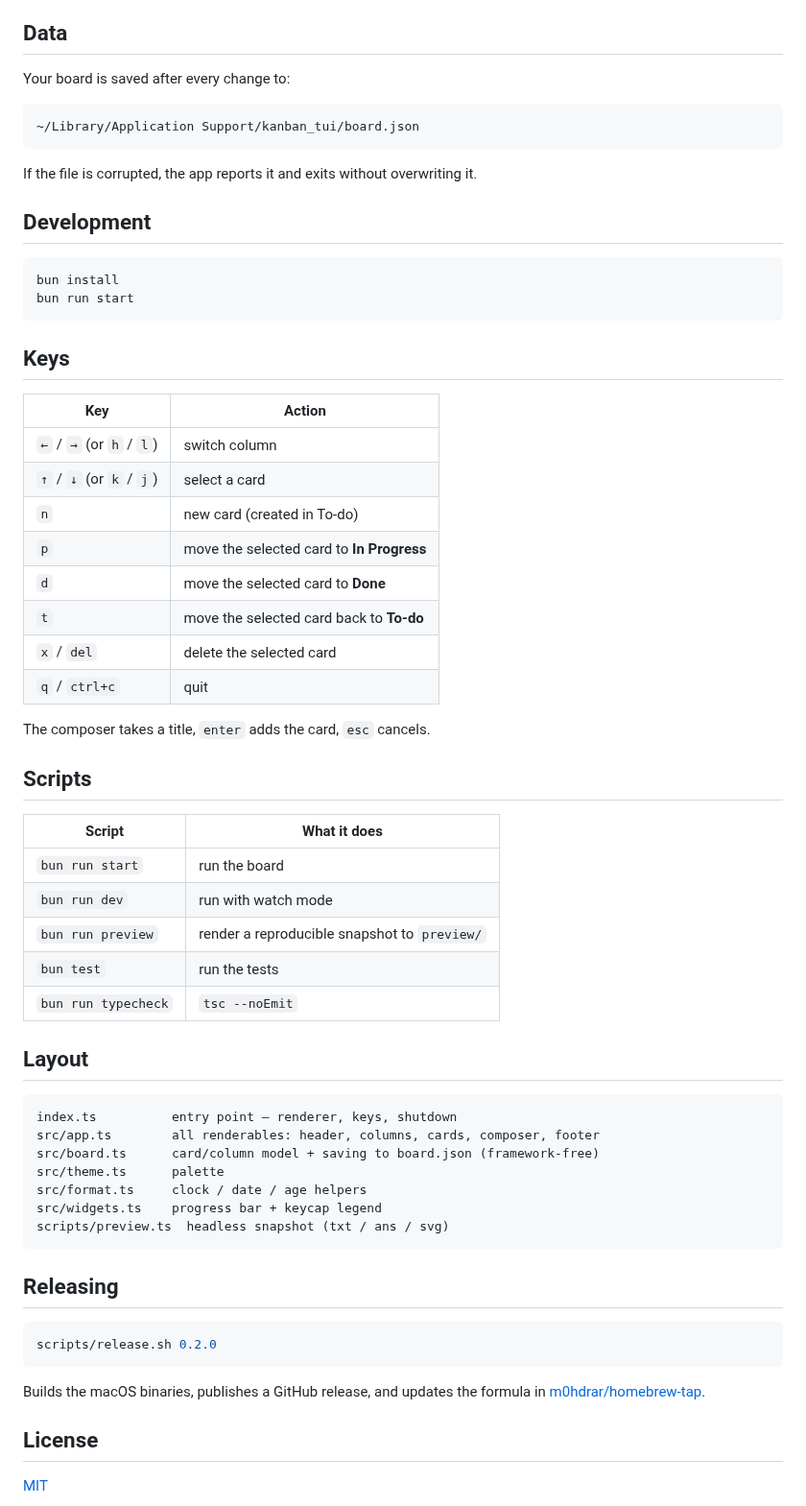
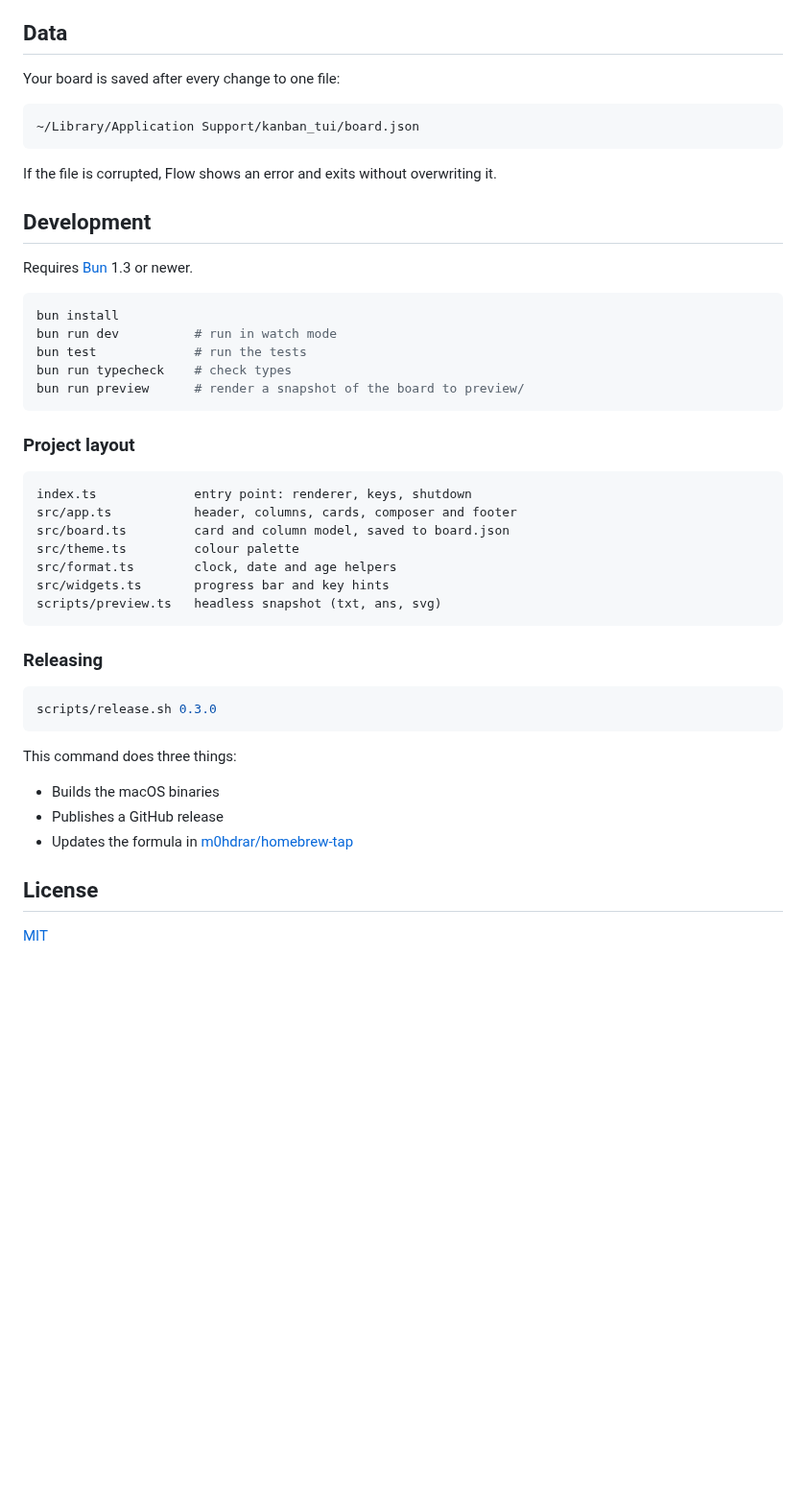
Before and after one commit to m0hdrar/kanban_tui, a Markdown page: README.md, the part around one of its changes. Shown at 96% size. Rendered like a GitHub page; blank space fills up the shorter version.

Commit message:
Add screenshot and polish README; fix preview SVG cell widths
Co-Authored-By: Claude Opus 5.5 <noreply@anthropic.com>

````diff
--- a/README.md
+++ b/README.md
@@ -29,65 +58,48 @@ Supports macOS on Apple Silicon and Intel.
 ## Data
 
-Your board is saved after every change to:
+Your board is saved after every change to one file:
 
 ```text
 ~/Library/Application Support/kanban_tui/board.json
 ```
 
-If the file is corrupted, the app reports it and exits without overwriting it.
+If the file is corrupted, Flow shows an error and exits without overwriting it.
 
 ## Development
 
-```bash
+Requires [Bun](https://bun.sh) 1.3 or newer.
+
+```sh
 bun install
-bun run start
+bun run dev          # run in watch mode
+bun test             # run the tests
+bun run typecheck    # check types
+bun run preview      # render a snapshot of the board to preview/
 ```
 
-## Keys
+### Project layout
 
-| Key | Action |
-| --- | --- |
-| `←` / `→` (or `h` / `l`) | switch column |
-| `↑` / `↓` (or `k` / `j`) | select a card |
-| `n` | new card (created in To-do) |
-| `p` | move the selected card to **In Progress** |
-| `d` | move the selected card to **Done** |
-| `t` | move the selected card back to **To-do** |
-| `x` / `del` | delete the selected card |
-| `q` / `ctrl+c` | quit |
-
-The composer takes a title, `enter` adds the card, `esc` cancels.
-
-## Scripts
-
-| Script | What it does |
-| --- | --- |
-| `bun run start` | run the board |
-| `bun run dev` | run with watch mode |
-| `bun run preview` | render a reproducible snapshot to `preview/` |
-| `bun test` | run the tests |
-| `bun run typecheck` | `tsc --noEmit` |
-
-## Layout
-
-```
-index.ts          entry point — renderer, keys, shutdown
-src/app.ts        all renderables: header, columns, cards, composer, footer
-src/board.ts      card/column model + saving to board.json (framework-free)
-src/theme.ts      palette
-src/format.ts     clock / date / age helpers
-src/widgets.ts    progress bar + keycap legend
-scripts/preview.ts  headless snapshot (txt / ans / svg)
+```text
+index.ts             entry point: renderer, keys, shutdown
+src/app.ts           header, columns, cards, composer and footer
+src/board.ts         card and column model, saved to board.json
+src/theme.ts         colour palette
+src/format.ts        clock, date and age helpers
+src/widgets.ts       progress bar and key hints
+scripts/preview.ts   headless snapshot (txt, ans, svg)
 ```
 
-## Releasing
+### Releasing
 
 ```sh
-scripts/release.sh 0.2.0
+scripts/release.sh 0.3.0
 ```
 
-Builds the macOS binaries, publishes a GitHub release, and updates the formula in
-[m0hdrar/homebrew-tap](https://github.com/m0hdrar/homebrew-tap).
+This command does three things:
+
+- Builds the macOS binaries
+- Publishes a GitHub release
+- Updates the formula in [m0hdrar/homebrew-tap](https://github.com/m0hdrar/homebrew-tap)
 
 ## License
 
````
Also changed, not shown: other parts of README.md (+34 -5 lines), assets/screenshot.png (added), 2 other files.
